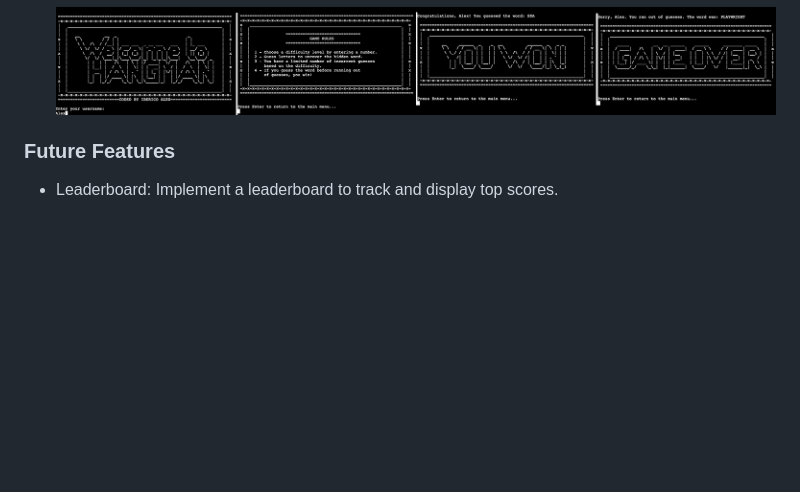
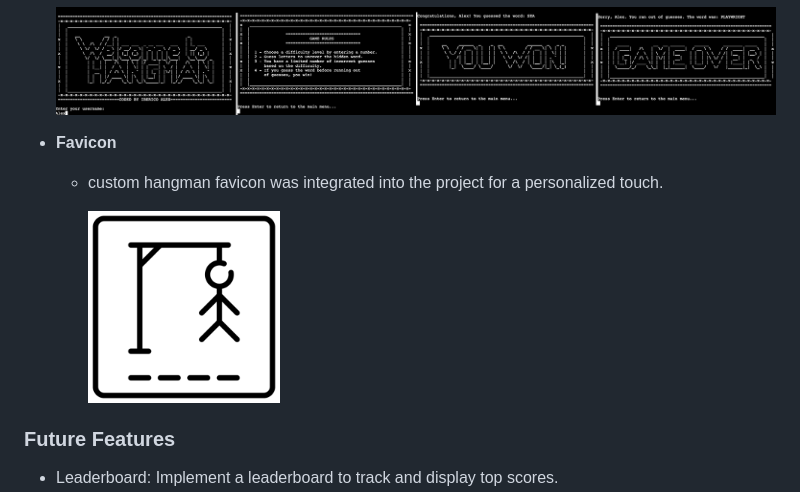
Before and after one commit to ibericoalex/iberico-hangman, a Markdown page: README.md, the part around the change. Rendered like a GitHub page; pictures changed too: documentation/favicon.png (added); blank space fills up the shorter version.

Commit message:
Final touches to README file

```diff
--- a/README.md
+++ b/README.md
@@ -101,6 +101,11 @@ Before diving into the coding process, I created a flowchart to provide a clear
     - The game uses ASCII art for welcome, game rules, win messages, and game over messages.
 
     ![ascii-art-screen](./documentation/ascii-art-screen.png)
+
+- **Favicon**
+    -  custom hangman favicon was integrated into the project for a personalized touch.
+
+        ![favicon](./documentation/favicon.png)
 ### Future Features
 - Leaderboard: Implement a leaderboard to track and display top scores.
 - Hints: Provide hints to users during the game.
```
